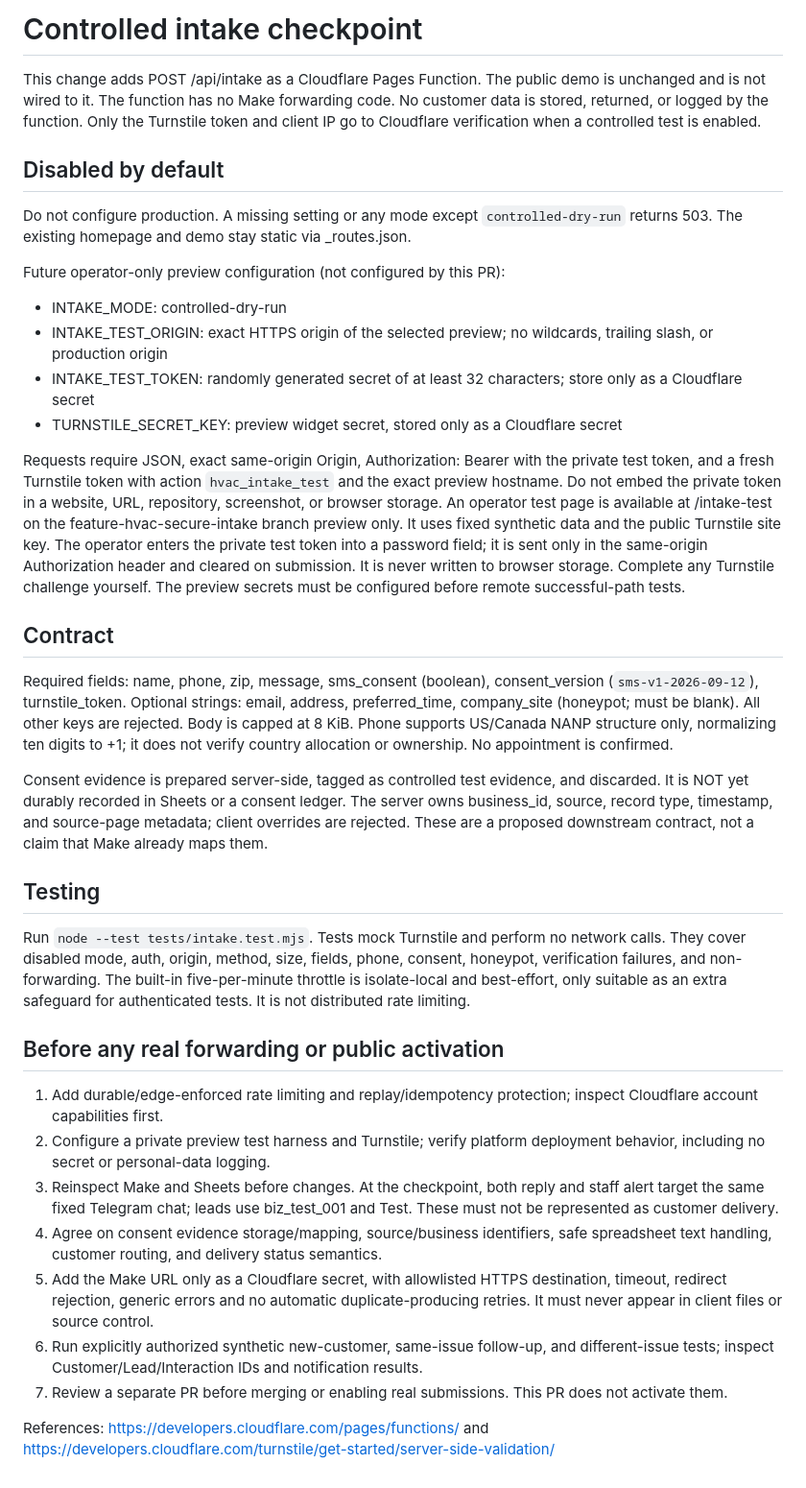
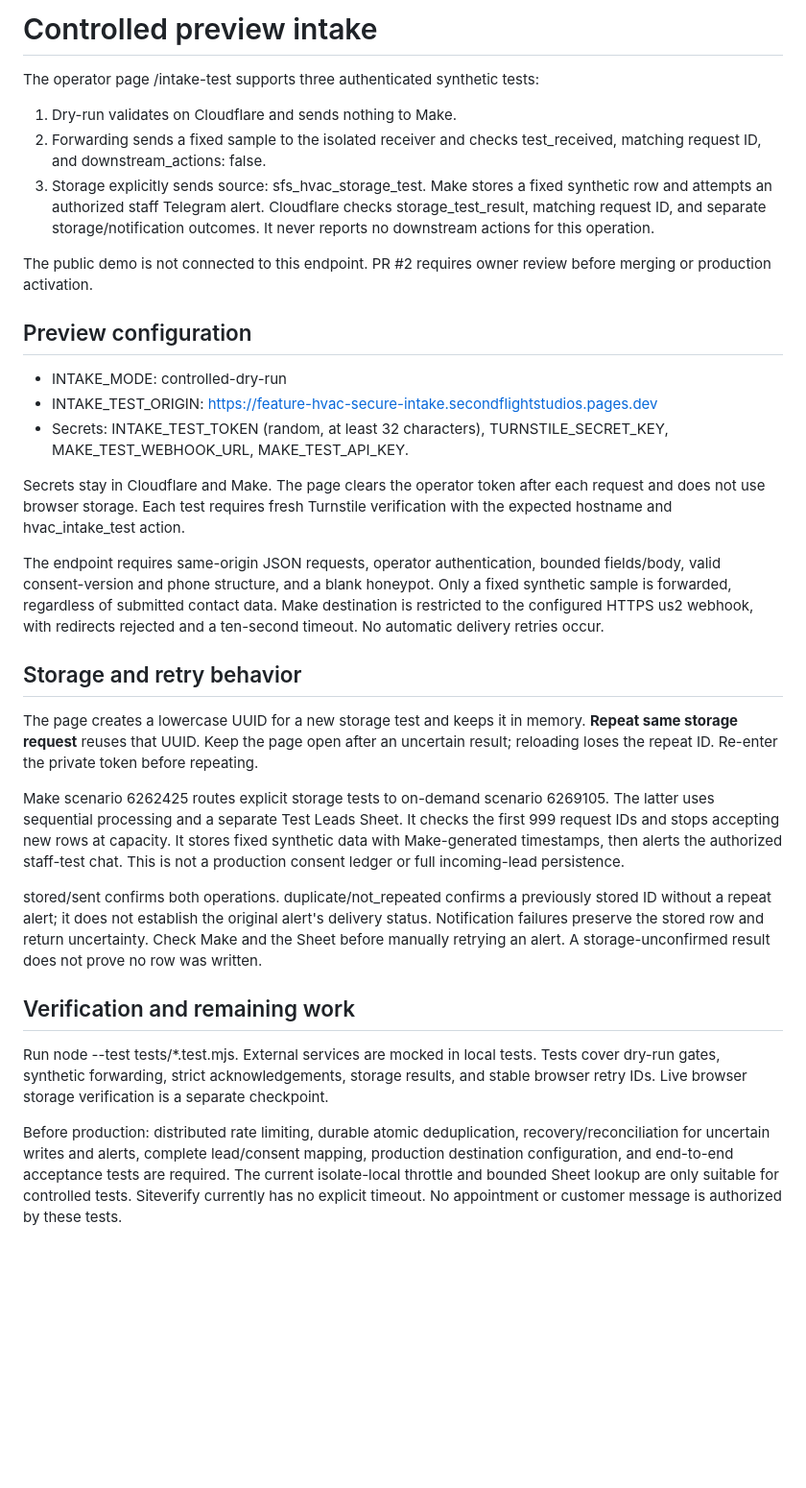
Before and after one commit to jonloveless/secondflightstudios, a Markdown page: docs/controlled-intake.md, the part around the change. Shown at 96% size. Drawn GitHub-style; blank space fills up the shorter version.

Commit message:
Document controlled storage and staff alert preview

```diff
--- a/docs/controlled-intake.md
+++ b/docs/controlled-intake.md
@@ -1,40 +1,33 @@
-# Controlled intake checkpoint
+# Controlled preview intake
 
-This change adds POST /api/intake as a Cloudflare Pages Function. The public demo is unchanged and is not wired to it. The function has no Make forwarding code. No customer data is stored, returned, or logged by the function. Only the Turnstile token and client IP go to Cloudflare verification when a controlled test is enabled.
+The operator page /intake-test supports three authenticated synthetic tests:
 
-## Disabled by default
+1. Dry-run validates on Cloudflare and sends nothing to Make.
+2. Forwarding sends a fixed sample to the isolated receiver and checks test_received, matching request ID, and downstream_actions: false.
+3. Storage explicitly sends source: sfs_hvac_storage_test. Make stores a fixed synthetic row and attempts an authorized staff Telegram alert. Cloudflare checks storage_test_result, matching request ID, and separate storage/notification outcomes. It never reports no downstream actions for this operation.
 
-Do not configure production. A missing setting or any mode except `controlled-dry-run` returns 503. The existing homepage and demo stay static via _routes.json.
+The public demo is not connected to this endpoint. PR #2 requires owner review before merging or production activation.
 
-Future operator-only preview configuration (not configured by this PR):
+## Preview configuration
 
 - INTAKE_MODE: controlled-dry-run
-- INTAKE_TEST_ORIGIN: exact HTTPS origin of the selected preview; no wildcards, trailing slash, or production origin
-- INTAKE_TEST_TOKEN: randomly generated secret of at least 32 characters; store only as a Cloudflare secret
-- TURNSTILE_SECRET_KEY: preview widget secret, stored only as a Cloudflare secret
+- INTAKE_TEST_ORIGIN: https://feature-hvac-secure-intake.secondflightstudios.pages.dev
+- Secrets: INTAKE_TEST_TOKEN (random, at least 32 characters), TURNSTILE_SECRET_KEY, MAKE_TEST_WEBHOOK_URL, MAKE_TEST_API_KEY.
 
-Requests require JSON, exact same-origin Origin, Authorization: Bearer with the private test token, and a fresh Turnstile token with action `hvac_intake_test` and the exact preview hostname. Do not embed the private token in a website, URL, repository, screenshot, or browser storage. An operator test page is available at /intake-test on the feature-hvac-secure-intake branch preview only. It uses fixed synthetic data and the public Turnstile site key. The operator enters the private test token into a password field; it is sent only in the same-origin Authorization header and cleared on submission. It is never written to browser storage. Complete any Turnstile challenge yourself. The preview secrets must be configured before remote successful-path tests.
+Secrets stay in Cloudflare and Make. The page clears the operator token after each request and does not use browser storage. Each test requires fresh Turnstile verification with the expected hostname and hvac_intake_test action.
 
-## Contract
+The endpoint requires same-origin JSON requests, operator authentication, bounded fields/body, valid consent-version and phone structure, and a blank honeypot. Only a fixed synthetic sample is forwarded, regardless of submitted contact data. Make destination is restricted to the configured HTTPS us2 webhook, with redirects rejected and a ten-second timeout. No automatic delivery retries occur.
 
-Required fields: name, phone, zip, message, sms_consent (boolean), consent_version (`sms-v1-2026-09-12`), turnstile_token.
-Optional strings: email, address, preferred_time, company_site (honeypot; must be blank).
-All other keys are rejected. Body is capped at 8 KiB. Phone supports US/Canada NANP structure only, normalizing ten digits to +1; it does not verify country allocation or ownership. No appointment is confirmed.
+## Storage and retry behavior
 
-Consent evidence is prepared server-side, tagged as controlled test evidence, and discarded. It is NOT yet durably recorded in Sheets or a consent ledger. The server owns business_id, source, record type, timestamp, and source-page metadata; client overrides are rejected. These are a proposed downstream contract, not a claim that Make already maps them.
+The page creates a lowercase UUID for a new storage test and keeps it in memory. **Repeat same storage request** reuses that UUID. Keep the page open after an uncertain result; reloading loses the repeat ID. Re-enter the private token before repeating.
 
-## Testing
+Make scenario 6262425 routes explicit storage tests to on-demand scenario 6269105. The latter uses sequential processing and a separate Test Leads Sheet. It checks the first 999 request IDs and stops accepting new rows at capacity. It stores fixed synthetic data with Make-generated timestamps, then alerts the authorized staff-test chat. This is not a production consent ledger or full incoming-lead persistence.
 
-Run `node --test tests/intake.test.mjs`. Tests mock Turnstile and perform no network calls. They cover disabled mode, auth, origin, method, size, fields, phone, consent, honeypot, verification failures, and non-forwarding. The built-in five-per-minute throttle is isolate-local and best-effort, only suitable as an extra safeguard for authenticated tests. It is not distributed rate limiting.
+stored/sent confirms both operations. duplicate/not_repeated confirms a previously stored ID without a repeat alert; it does not establish the original alert's delivery status. Notification failures preserve the stored row and return uncertainty. Check Make and the Sheet before manually retrying an alert. A storage-unconfirmed result does not prove no row was written.
 
-## Before any real forwarding or public activation
+## Verification and remaining work
 
-1. Add durable/edge-enforced rate limiting and replay/idempotency protection; inspect Cloudflare account capabilities first.
-2. Configure a private preview test harness and Turnstile; verify platform deployment behavior, including no secret or personal-data logging.
-3. Reinspect Make and Sheets before changes. At the checkpoint, both reply and staff alert target the same fixed Telegram chat; leads use biz_test_001 and Test. These must not be represented as customer delivery.
-4. Agree on consent evidence storage/mapping, source/business identifiers, safe spreadsheet text handling, customer routing, and delivery status semantics.
-5. Add the Make URL only as a Cloudflare secret, with allowlisted HTTPS destination, timeout, redirect rejection, generic errors and no automatic duplicate-producing retries. It must never appear in client files or source control.
-6. Run explicitly authorized synthetic new-customer, same-issue follow-up, and different-issue tests; inspect Customer/Lead/Interaction IDs and notification results.
-7. Review a separate PR before merging or enabling real submissions. This PR does not activate them.
+Run node --test tests/*.test.mjs. External services are mocked in local tests. Tests cover dry-run gates, synthetic forwarding, strict acknowledgements, storage results, and stable browser retry IDs. Live browser storage verification is a separate checkpoint.
 
-References: https://developers.cloudflare.com/pages/functions/ and https://developers.cloudflare.com/turnstile/get-started/server-side-validation/
+Before production: distributed rate limiting, durable atomic deduplication, recovery/reconciliation for uncertain writes and alerts, complete lead/consent mapping, production destination configuration, and end-to-end acceptance tests are required. The current isolate-local throttle and bounded Sheet lookup are only suitable for controlled tests. Siteverify currently has no explicit timeout. No appointment or customer message is authorized by these tests.
```
